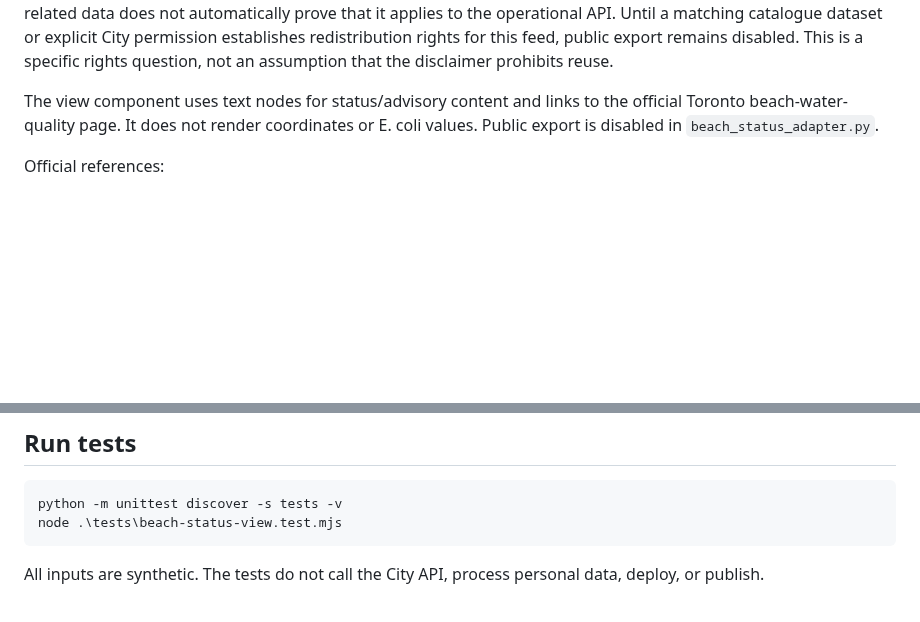
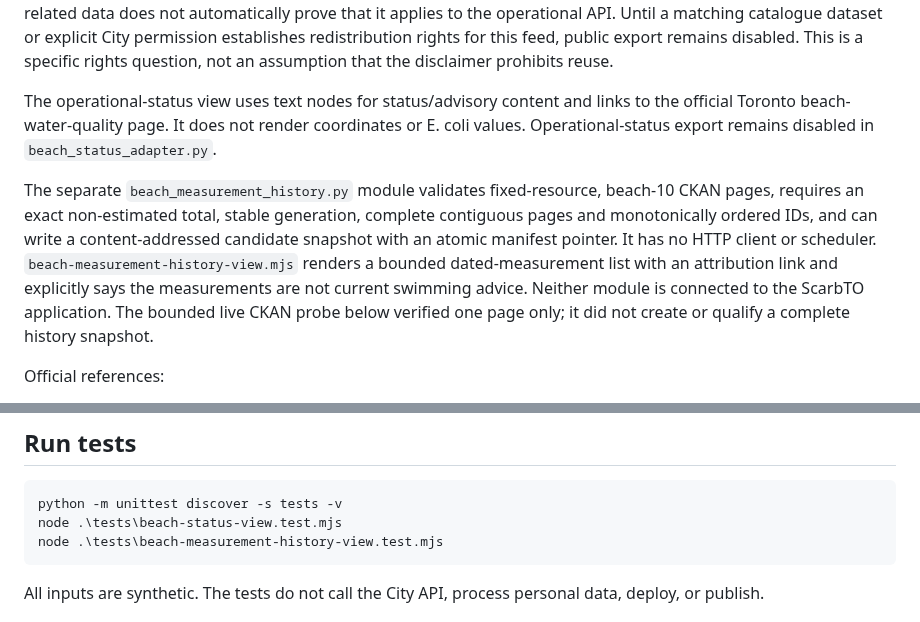
Before and after one commit to justinpfisher/ScarbTO, a Markdown page: research/phase1b-beach-status/BEACH-SOURCE-CONTRACT.md, 2 parts joined by grey strips. GitHub-like rendering; blank space fills up the shorter version.

Commit message:
Record corrected bounded beach history query

````diff
--- a/research/phase1b-beach-status/BEACH-SOURCE-CONTRACT.md
+++ b/research/phase1b-beach-status/BEACH-SOURCE-CONTRACT.md
@@ -103,9 +103,20 @@ explicit City permission establishes redistribution rights for this feed,
 public export remains disabled. This is a specific rights question, not an
 assumption that the disclaimer prohibits reuse.
 
-The view component uses text nodes for status/advisory content and links to
-the official Toronto beach-water-quality page. It does not render coordinates
-or E. coli values. Public export is disabled in `beach_status_adapter.py`.
+The operational-status view uses text nodes for status/advisory content and
+links to the official Toronto beach-water-quality page. It does not render
+coordinates or E. coli values. Operational-status export remains disabled in
+`beach_status_adapter.py`.
+
+The separate `beach_measurement_history.py` module validates fixed-resource,
+beach-10 CKAN pages, requires an exact non-estimated total, stable generation,
+complete contiguous pages and monotonically ordered IDs, and can write a
+content-addressed candidate snapshot with an atomic manifest pointer. It has
+no HTTP client or scheduler. `beach-measurement-history-view.mjs` renders a
+bounded dated-measurement list with an attribution link and explicitly says
+the measurements are not current swimming advice. Neither module is connected
+to the ScarbTO application. The bounded live CKAN probe below verified one
+page only; it did not create or qualify a complete history snapshot.
 
 Official references:
 
@@ -137,6 +148,7 @@ CKAN rows were saved or published.
 ```powershell
 python -m unittest discover -s tests -v
 node .\tests\beach-status-view.test.mjs
+node .\tests\beach-measurement-history-view.test.mjs
 ```
 
 All inputs are synthetic. The tests do not call the City API, process personal
````
